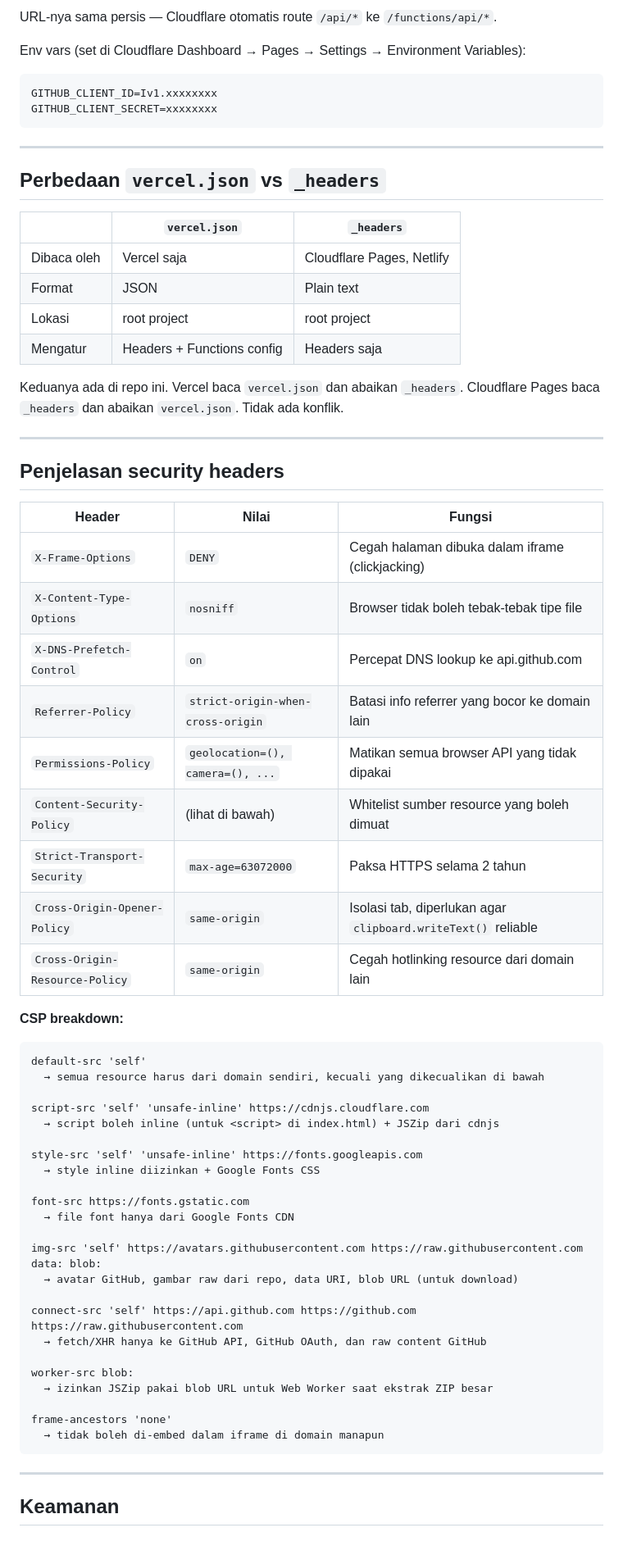
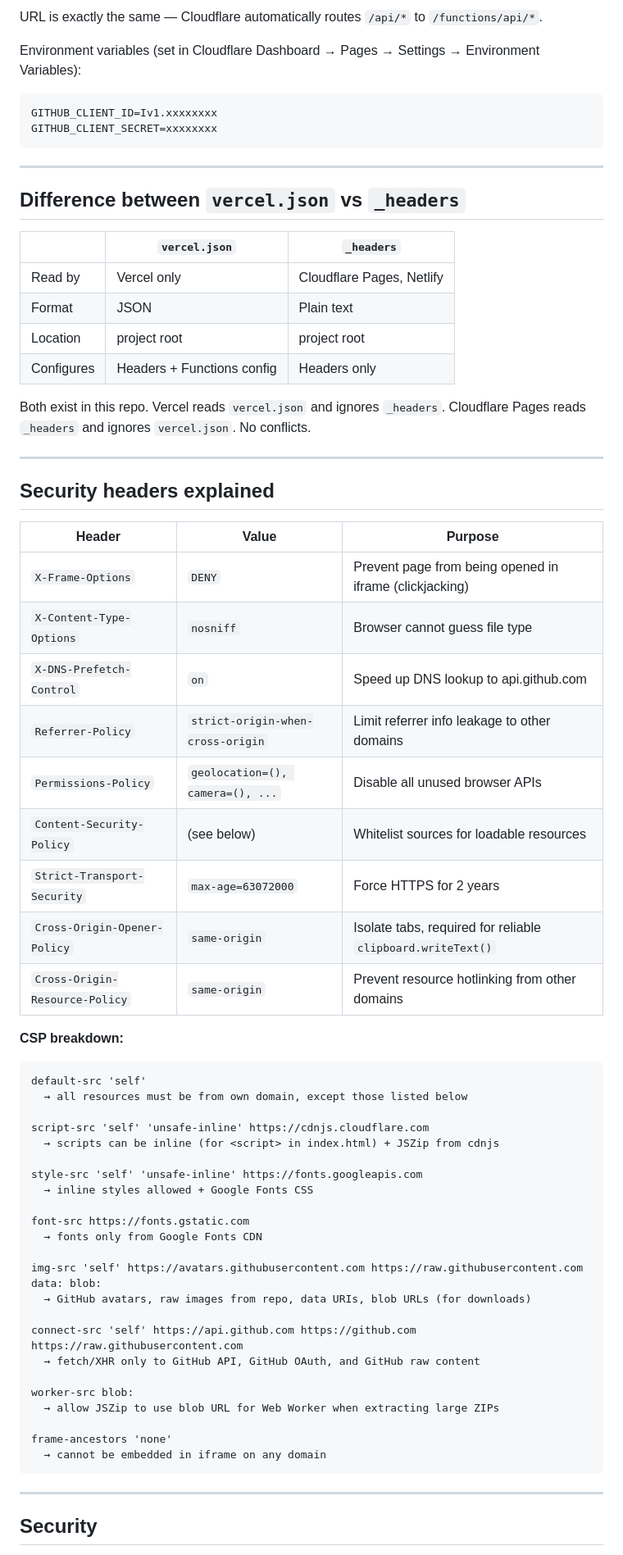
Before and after one commit to andiasriefail2004/GithubPush-Browser, a Markdown page: README.md, the part around one of its changes. Shown at 82% size. Rendered like a GitHub page.

Commit message:
Translate README.md from Indonesian to English

````diff
--- a/README.md
+++ b/README.md
@@ -146,7 +146,7 @@ Struktur file yang dibutuhkan:
 
-URL-nya sama persis — Cloudflare otomatis route `/api/*` ke `/functions/api/*`.
+URL is exactly the same — Cloudflare automatically routes `/api/*` to `/functions/api/*`.
 
-Env vars (set di Cloudflare Dashboard → Pages → Settings → Environment Variables):
+Environment variables (set in Cloudflare Dashboard → Pages → Settings → Environment Variables):
 ```
 GITHUB_CLIENT_ID=Iv1.xxxxxxxx
 GITHUB_CLIENT_SECRET=xxxxxxxx
@@ -154,61 +154,61 @@ GITHUB_CLIENT_SECRET=xxxxxxxx
 
 ---
 
-## Perbedaan `vercel.json` vs `_headers`
+## Difference between `vercel.json` vs `_headers`
 
 | | `vercel.json` | `_headers` |
 |---|---|---|
-| Dibaca oleh | Vercel saja | Cloudflare Pages, Netlify |
+| Read by | Vercel only | Cloudflare Pages, Netlify |
 | Format | JSON | Plain text |
-| Lokasi | root project | root project |
-| Mengatur | Headers + Functions config | Headers saja |
+| Location | project root | project root |
+| Configures | Headers + Functions config | Headers only |
 
-Keduanya ada di repo ini. Vercel baca `vercel.json` dan abaikan `_headers`. Cloudflare Pages baca `_headers` dan abaikan `vercel.json`. Tidak ada konflik.
+Both exist in this repo. Vercel reads `vercel.json` and ignores `_headers`. Cloudflare Pages reads `_headers` and ignores `vercel.json`. No conflicts.
 
 ---
 
-## Penjelasan security headers
+## Security headers explained
 
-| Header | Nilai | Fungsi |
+| Header | Value | Purpose |
 |---|---|---|
-| `X-Frame-Options` | `DENY` | Cegah halaman dibuka dalam iframe (clickjacking) |
-| `X-Content-Type-Options` | `nosniff` | Browser tidak boleh tebak-tebak tipe file |
-| `X-DNS-Prefetch-Control` | `on` | Percepat DNS lookup ke api.github.com |
-| `Referrer-Policy` | `strict-origin-when-cross-origin` | Batasi info referrer yang bocor ke domain lain |
-| `Permissions-Policy` | `geolocation=(), camera=(), ...` | Matikan semua browser API yang tidak dipakai |
-| `Content-Security-Policy` | (lihat di bawah) | Whitelist sumber resource yang boleh dimuat |
-| `Strict-Transport-Security` | `max-age=63072000` | Paksa HTTPS selama 2 tahun |
-| `Cross-Origin-Opener-Policy` | `same-origin` | Isolasi tab, diperlukan agar `clipboard.writeText()` reliable |
-| `Cross-Origin-Resource-Policy` | `same-origin` | Cegah hotlinking resource dari domain lain |
+| `X-Frame-Options` | `DENY` | Prevent page from being opened in iframe (clickjacking) |
+| `X-Content-Type-Options` | `nosniff` | Browser cannot guess file type |
+| `X-DNS-Prefetch-Control` | `on` | Speed up DNS lookup to api.github.com |
+| `Referrer-Policy` | `strict-origin-when-cross-origin` | Limit referrer info leakage to other domains |
+| `Permissions-Policy` | `geolocation=(), camera=(), ...` | Disable all unused browser APIs |
+| `Content-Security-Policy` | (see below) | Whitelist sources for loadable resources |
+| `Strict-Transport-Security` | `max-age=63072000` | Force HTTPS for 2 years |
+| `Cross-Origin-Opener-Policy` | `same-origin` | Isolate tabs, required for reliable `clipboard.writeText()` |
+| `Cross-Origin-Resource-Policy` | `same-origin` | Prevent resource hotlinking from other domains |
 
 **CSP breakdown:**
 ```
 default-src 'self'
-  → semua resource harus dari domain sendiri, kecuali yang dikecualikan di bawah
+  → all resources must be from own domain, except those listed below
 
 script-src 'self' 'unsafe-inline' https://cdnjs.cloudflare.com
-  → script boleh inline (untuk <script> di index.html) + JSZip dari cdnjs
+  → scripts can be inline (for <script> in index.html) + JSZip from cdnjs
 
 style-src 'self' 'unsafe-inline' https://fonts.googleapis.com
-  → style inline diizinkan + Google Fonts CSS
+  → inline styles allowed + Google Fonts CSS
 
 font-src https://fonts.gstatic.com
-  → file font hanya dari Google Fonts CDN
+  → fonts only from Google Fonts CDN
 
 img-src 'self' https://avatars.githubusercontent.com https://raw.githubusercontent.com data: blob:
-  → avatar GitHub, gambar raw dari repo, data URI, blob URL (untuk download)
+  → GitHub avatars, raw images from repo, data URIs, blob URLs (for downloads)
 
 connect-src 'self' https://api.github.com https://github.com https://raw.githubusercontent.com
-  → fetch/XHR hanya ke GitHub API, GitHub OAuth, dan raw content GitHub
+  → fetch/XHR only to GitHub API, GitHub OAuth, and GitHub raw content
 
 worker-src blob:
-  → izinkan JSZip pakai blob URL untuk Web Worker saat ekstrak ZIP besar
+  → allow JSZip to use blob URL for Web Worker when extracting large ZIPs
 
 frame-ancestors 'none'
-  → tidak boleh di-embed dalam iframe di domain manapun
+  → cannot be embedded in iframe on any domain
 ```
 
 ---
 
-## Keamanan
+## Security
 
````
Also changed, not shown: other parts of README.md (+43 -43 lines).
